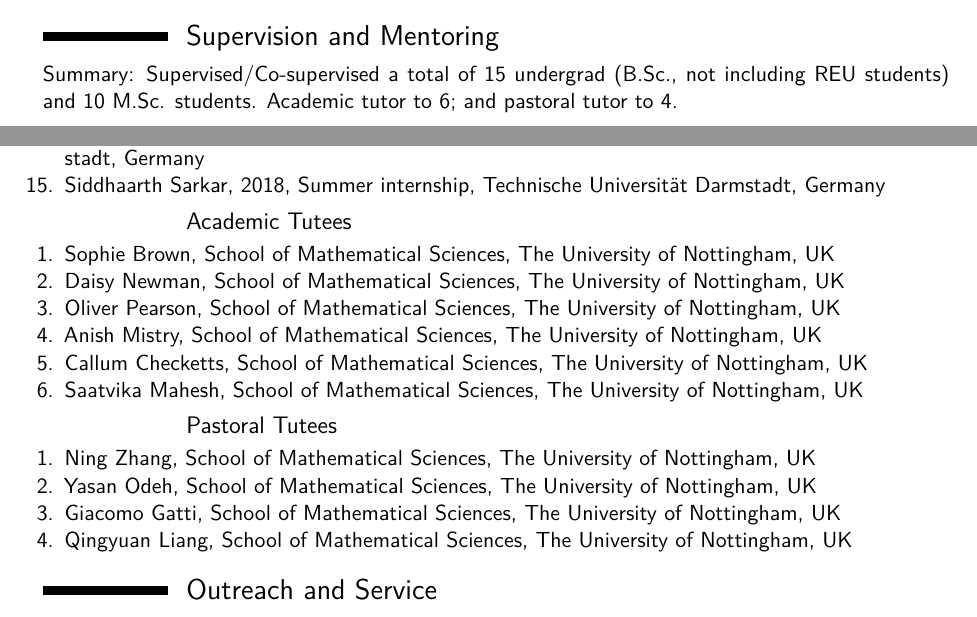
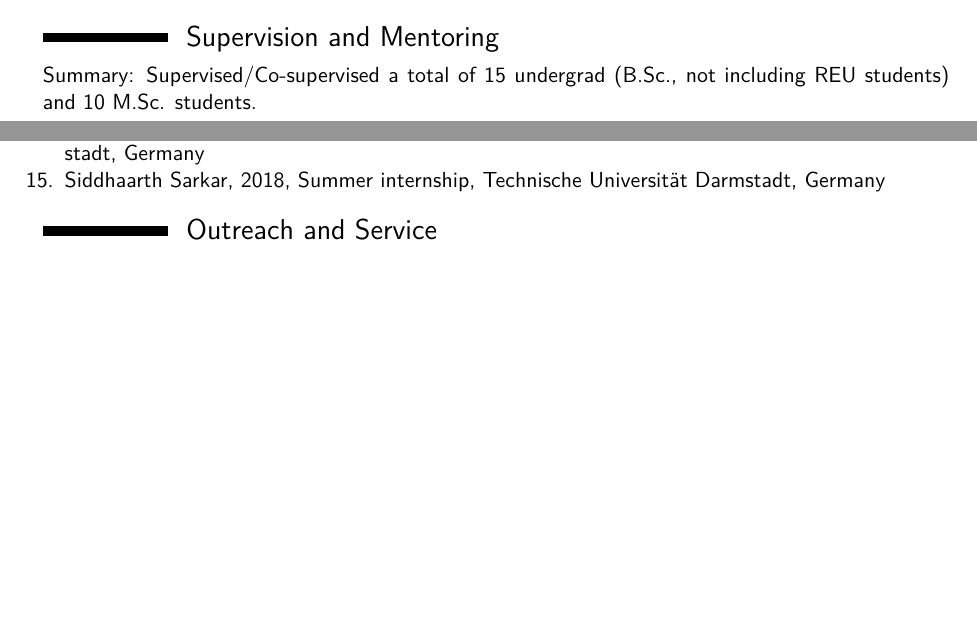
Before and after one commit to wasiur/wasiur.github.io, a LaTeX CV (CV/CV_KhudaBukhsh.tex): two parts of pages 7 and 9 of 12 before the commit and two parts of pages 7 and 9 of 11 after it, joined at a grey line, cut so that both start at the same text, the shorter picture padded with empty space. Compiled offline with XeLaTeX.

Commit message:
CV update

```diff
--- a/CV/CV_KhudaBukhsh.tex
+++ b/CV/CV_KhudaBukhsh.tex
@@ -513,7 +516,8 @@ Summary: 37 invited and 25 contributed/local talks. 7 poster presentations.
 
 
 \section{Supervision and Mentoring}
-Summary: Supervised/Co-supervised a total of 15 undergrad (B.Sc., not including REU students)  and 10 M.Sc. students. Academic tutor to 6; and pastoral tutor to 4.%\\
+Summary: Supervised/Co-supervised a total of 15 undergrad (B.Sc., not including REU students)  and 10 M.Sc. students. \\
+% Academic tutor to 10; and pastoral tutor to 4.%\\
 
 \subsection{Postdoctoral Researchers/Fellowships}
 \begin{enumerate}
@@ -562,23 +566,27 @@ Summary: Supervised/Co-supervised a total of 15 undergrad (B.Sc., not including
 	\item Siddhaarth Sarkar, 2018, Summer internship, \href{http://www.tu-darmstadt.de/index.en.jsp}{Technische Universit\"{a}t Darmstadt}, Germany
 \end{enumerate}
 
-\subsection{Academic Tutees}
-\begin{enumerate}
-	\item Sophie Brown, School of Mathematical Sciences, The University of Nottingham, UK
-	\item Daisy Newman, School of Mathematical Sciences, The University of Nottingham, UK
-	\item Oliver Pearson, School of Mathematical Sciences, The University of Nottingham, UK
-	\item Anish Mistry, School of Mathematical Sciences, The University of Nottingham, UK
-	\item Callum Checketts, School of Mathematical Sciences, The University of Nottingham, UK
-	\item Saatvika Mahesh, School of Mathematical Sciences, The University of Nottingham, UK
-\end{enumerate}
+% \subsection{Academic Tutees}
+% \begin{enumerate}
+% 	\item Ajibola Mobolaji-okoya, School of Mathematical Sciences, The University of Nottingham, UK
+% 	\item Ella Fischer, School of Mathematical Sciences, The University of Nottingham, UK
+% 	\item Humraj Madier, School of Mathematical Sciences, The University of Nottingham, UK
+% 	\item Benjamin Dukelaw, School of Mathematical Sciences, The University of Nottingham, UK
+% 	\item Sophie Brown, School of Mathematical Sciences, The University of Nottingham, UK
+% 	\item Daisy Newman, School of Mathematical Sciences, The University of Nottingham, UK
+% 	\item Oliver Pearson, School of Mathematical Sciences, The University of Nottingham, UK
+% 	\item Anish Mistry, School of Mathematical Sciences, The University of Nottingham, UK
+% 	\item Callum Checketts, School of Mathematical Sciences, The University of Nottingham, UK
+% 	\item Saatvika Mahesh, School of Mathematical Sciences, The University of Nottingham, UK
+% \end{enumerate}
 
-\subsection{Pastoral Tutees}
-\begin{enumerate}
-	\item Ning Zhang, School of Mathematical Sciences, The University of Nottingham, UK
-	\item Yasan Odeh, School of Mathematical Sciences, The University of Nottingham, UK
-	\item Giacomo Gatti, School of Mathematical Sciences, The University of Nottingham, UK
-	\item Qingyuan Liang, School of Mathematical Sciences, The University of Nottingham, UK
-\end{enumerate}
+% \subsection{Pastoral Tutees}
+% \begin{enumerate}
+% 	\item Ning Zhang, School of Mathematical Sciences, The University of Nottingham, UK
+% 	\item Yasan Odeh, School of Mathematical Sciences, The University of Nottingham, UK
+% 	\item Giacomo Gatti, School of Mathematical Sciences, The University of Nottingham, UK
+% 	\item Qingyuan Liang, School of Mathematical Sciences, The University of Nottingham, UK
+% \end{enumerate}
 
 
 \section{Outreach and Service}
```
Also changed, not shown: CV/SubmittedPapers.bib (+9 -2 lines), CV/CV_KhudaBukhsh.pdf, CV/ListOfPublications.pdf, Publications/README.md, Research/README.md, CV/CV_KhudaBukhsh.tex (15 more changed lines).
